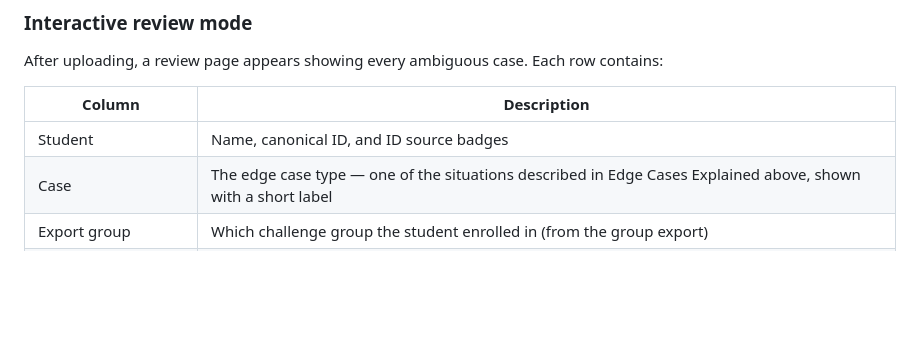
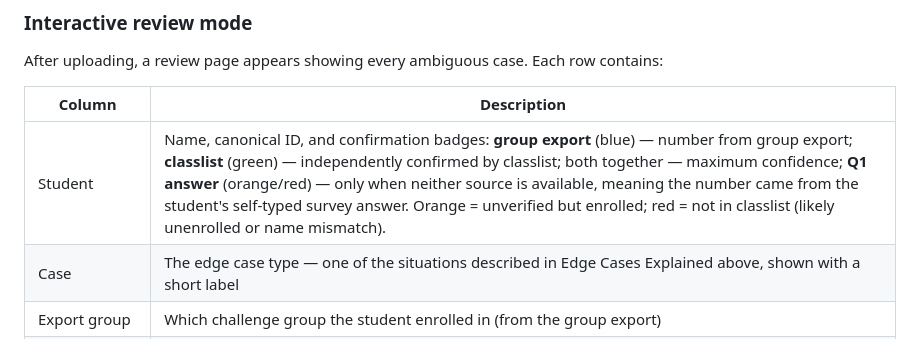
Before and after one commit to baosbcr/Teambuilding, a Markdown page: DOCS.md, the part around the change. Drawn GitHub-style; blank space fills up the shorter version.

```diff
--- a/DOCS.md
+++ b/DOCS.md
@@ -104,7 +104,7 @@ After uploading, a review page appears showing every ambiguous case. Each row co
 
 | Column | Description |
 |--------|-------------|
-| Student | Name, canonical ID, and ID source badges |
+| Student | Name, canonical ID, and confirmation badges: **group export** (blue) — number from group export; **classlist** (green) — independently confirmed by classlist; both together — maximum confidence; **Q1 answer** (orange/red) — only when neither source is available, meaning the number came from the student's self-typed survey answer. Orange = unverified but enrolled; red = not in classlist (likely unenrolled or name mismatch). |
 | Case | The edge case type — one of the situations described in Edge Cases Explained above, shown with a short label |
 | Export group | Which challenge group the student enrolled in (from the group export) |
 | Survey group(s) | Which challenge(s) the student filled surveys for (can be multiple) |
```
Also changed, not shown: CLAUDE.md (+7 -1 lines), README.md (+1 -1 lines).
